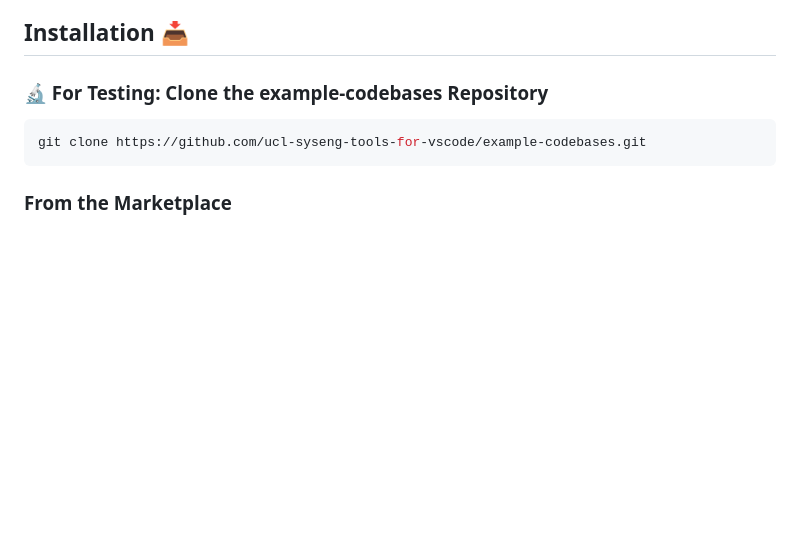
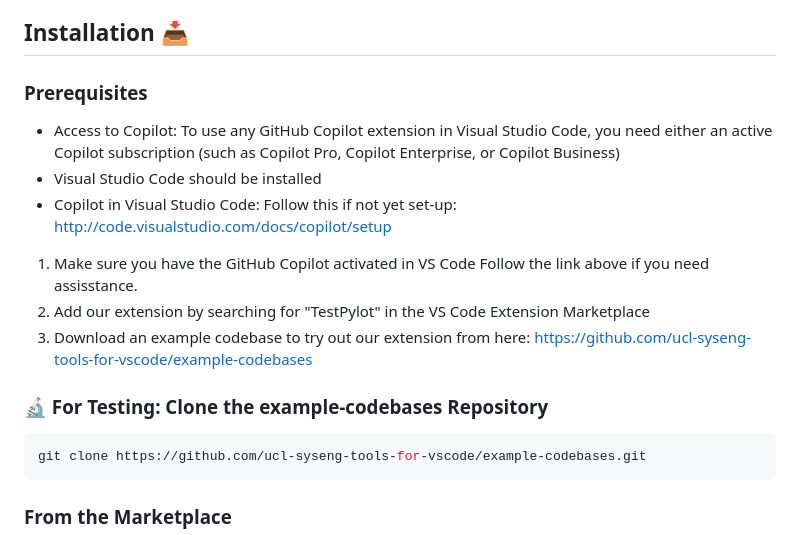
Before and after one commit to ucl-syseng-tools-for-vscode/UnitPylot, a Markdown page: README.md, the part around the change. Rendered like a GitHub page; blank space fills up the shorter version.

````diff
--- a/README.md
+++ b/README.md
@@ -35,6 +35,15 @@ TestPylot offers **AI assitance** that provides suggestions to improve the follo
 * **Selective Test Execution**: allows running only relevant tests based on recent changes to shorten feedback loops.
 
 ## Installation 📥
+
+### Prerequisites
+- Access to Copilot: To use any GitHub Copilot extension in Visual Studio Code, you need either an active Copilot subscription (such as Copilot Pro, Copilot Enterprise, or Copilot Business)
+- Visual Studio Code should be installed
+- Copilot in Visual Studio Code: Follow this if not yet set-up: http://code.visualstudio.com/docs/copilot/setup
+
+1. Make sure you have the GitHub Copilot activated in VS Code Follow the link above if you need assisstance.
+2. Add our extension by searching for "TestPylot" in the VS Code Extension Marketplace
+3. Download an example codebase to try out our extension from here: https://github.com/ucl-syseng-tools-for-vscode/example-codebases
 
 ### 🔬 For Testing: Clone the example-codebases Repository
 ```sh
````
